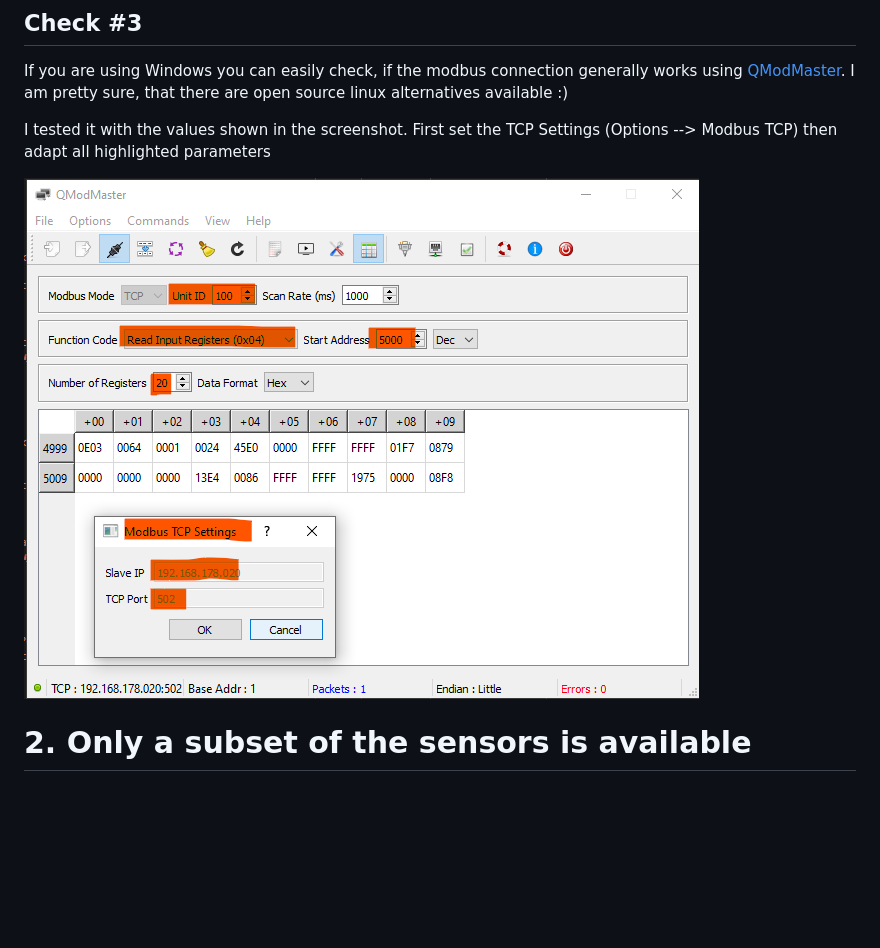
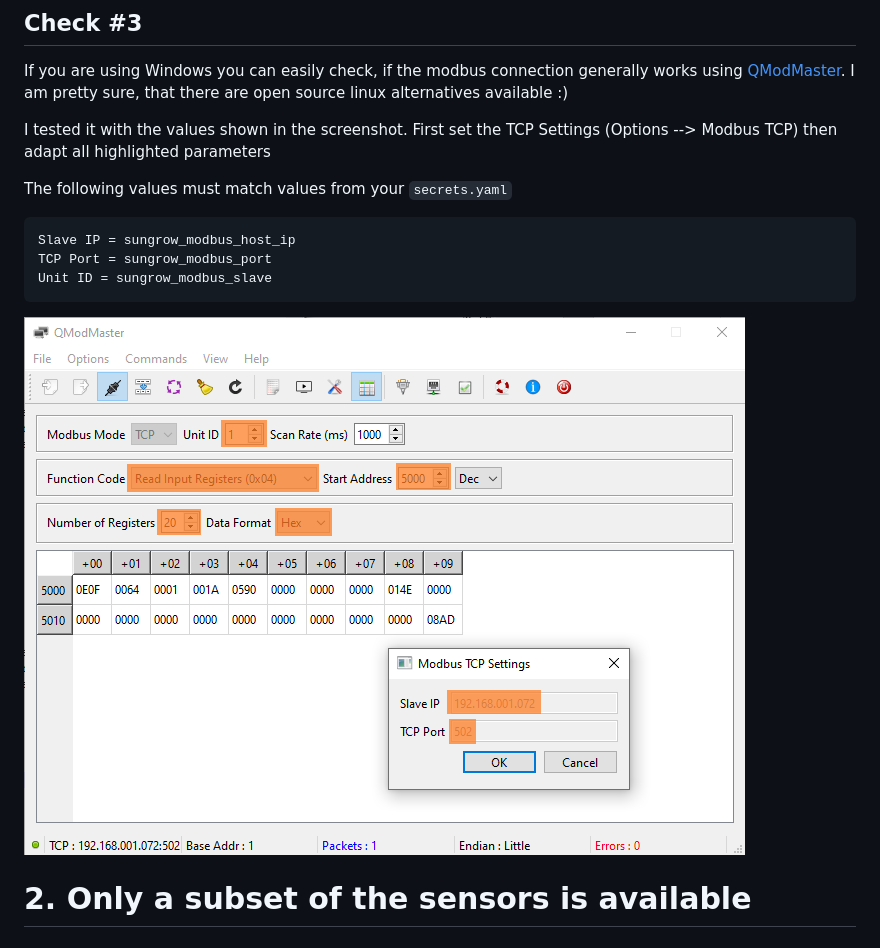
Before and after one commit to mkaiser/Sungrow-SHx-Inverter-Modbus-Home-Assistant, a Markdown page: doc/help.md, the part around the change. Drawn GitHub-style; pictures changed too: doc/images/QModMaster.png; blank space fills up the shorter version.

````diff
--- a/doc/help.md
+++ b/doc/help.md
@@ -43,6 +43,13 @@ If you are using Windows you can easily check, if the modbus connection generall
 
 I tested it with the values shown in the screenshot. First set the TCP Settings (Options --> Modbus TCP) then adapt all highlighted parameters
 
+The following values must match values from your `secrets.yaml`
+```
+Slave IP = sungrow_modbus_host_ip
+TCP Port = sungrow_modbus_port
+Unit ID = sungrow_modbus_slave
+```
+
 ![QModMaster setting ](/doc/images/QModMaster.png)
 
 
````
